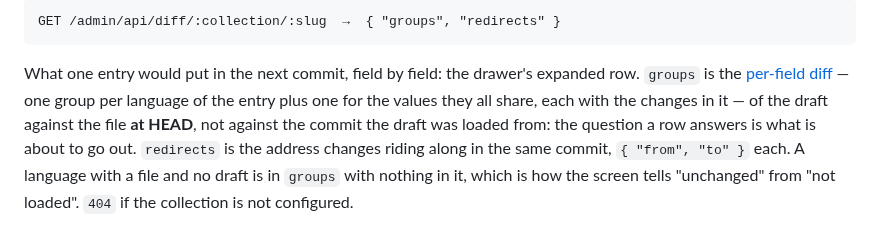
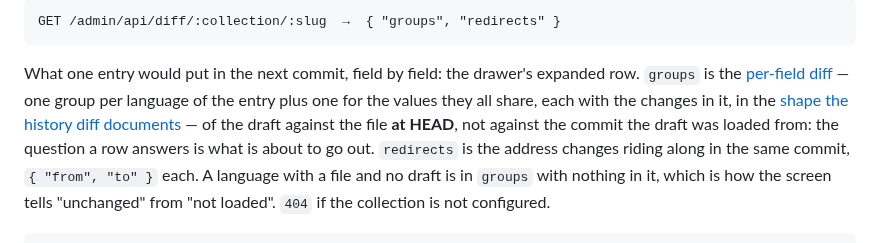
Before and after one commit to MartinConde/handover, a Markdown page: docs/admin-api-drafts.md, the part around one of its changes. GitHub-like rendering.

```diff
--- a/docs/admin-api-drafts.md
+++ b/docs/admin-api-drafts.md
@@ -118,7 +118,8 @@ GET /admin/api/diff/:collection/:slug  →  { "groups", "redirects" }
 
 What one entry would put in the next commit, field by field: the drawer's expanded row.
 `groups` is the [per-field diff](pending-changes.md#the-drawer) — one group per language of the
-entry plus one for the values they all share, each with the changes in it — of the draft
+entry plus one for the values they all share, each with the changes in it, in the [shape the
+history diff documents](admin-api-entries.md#the-shape-of-a-change) — of the draft
 against the file **at HEAD**, not against the commit the draft was loaded from: the question
 a row answers is what is about to go out. `redirects` is the address changes riding along in
 the same commit, `{ "from", "to" }` each. A language with a file and no draft is in `groups`
```
Also changed, not shown: other parts of docs/admin-api-drafts.md (+1 -1 lines), docs/admin-api-entries.md (+29 -5 lines), docs/admin-api-publishing.md (+2 -1 lines).
